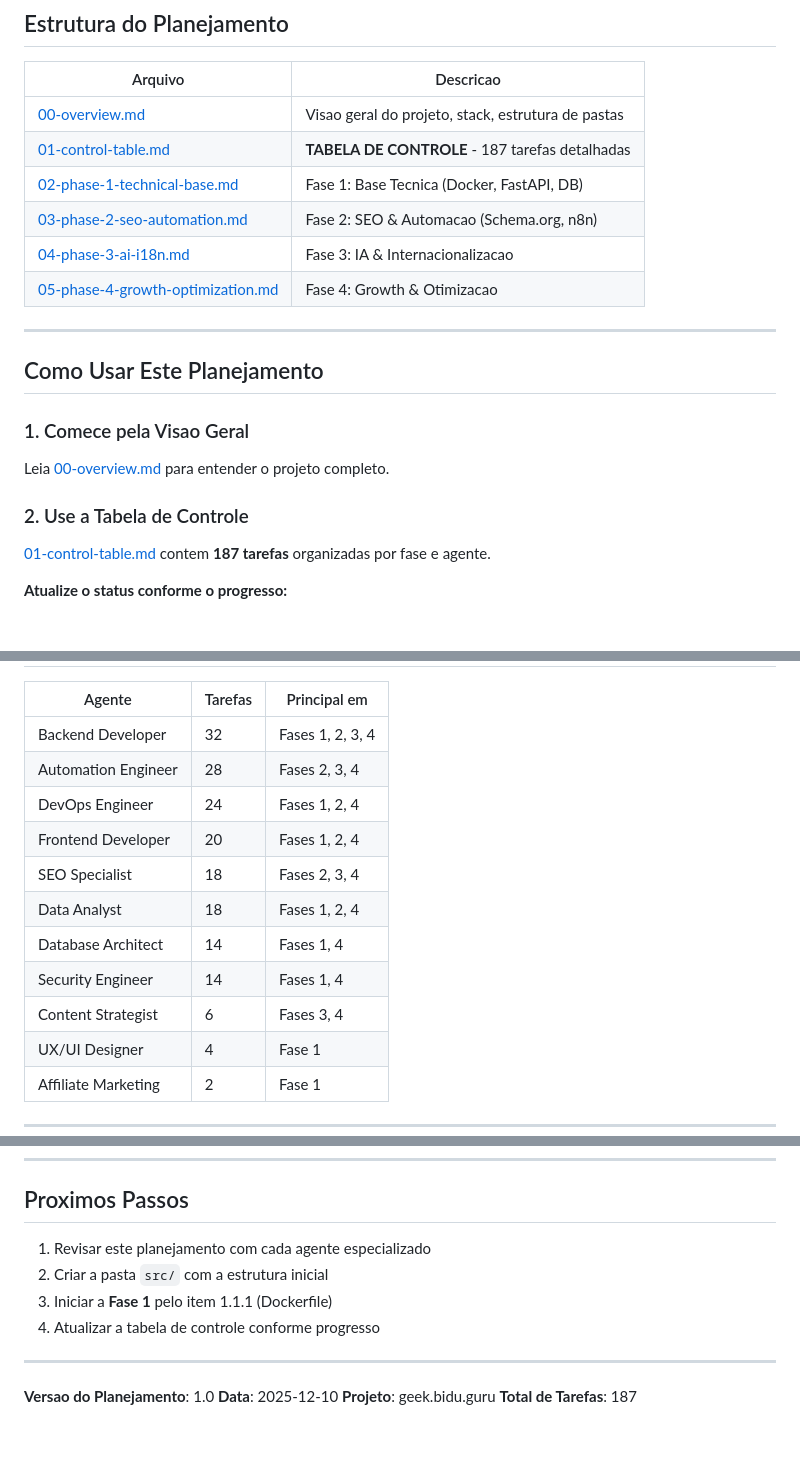
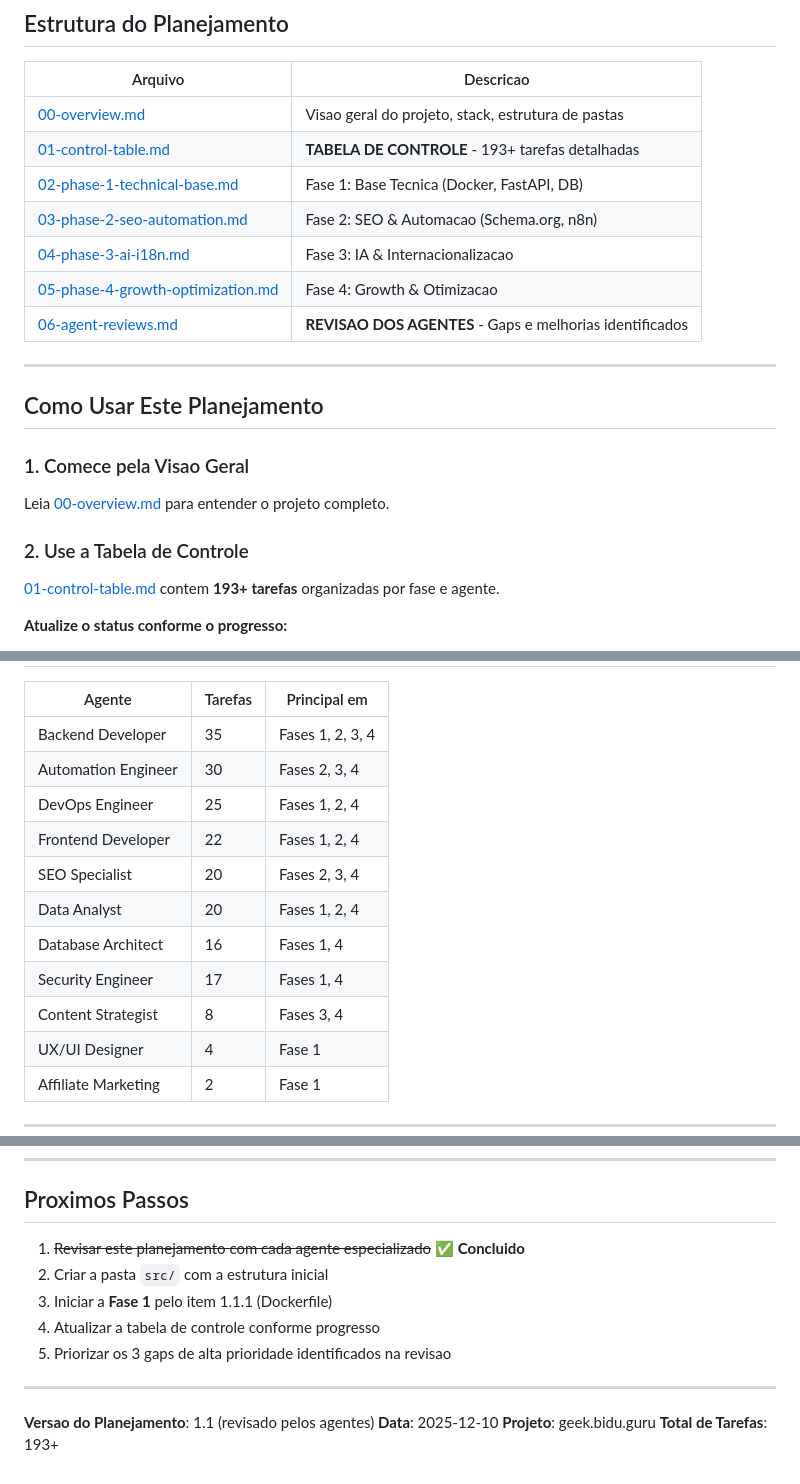
Before and after one commit to victorbvieira/geek.bidu.guru, a Markdown page: plan/README.md, 3 parts joined by grey strips. Drawn GitHub-style; blank space fills up the shorter version.

```diff
--- a/plan/README.md
+++ b/plan/README.md
@@ -9,11 +9,12 @@ Este diretorio contem o planejamento completo para execucao do projeto **geek.bi
 | Arquivo | Descricao |
 |---------|-----------|
 | [00-overview.md](00-overview.md) | Visao geral do projeto, stack, estrutura de pastas |
-| [01-control-table.md](01-control-table.md) | **TABELA DE CONTROLE** - 187 tarefas detalhadas |
+| [01-control-table.md](01-control-table.md) | **TABELA DE CONTROLE** - 193+ tarefas detalhadas |
 | [02-phase-1-technical-base.md](02-phase-1-technical-base.md) | Fase 1: Base Tecnica (Docker, FastAPI, DB) |
 | [03-phase-2-seo-automation.md](03-phase-2-seo-automation.md) | Fase 2: SEO & Automacao (Schema.org, n8n) |
 | [04-phase-3-ai-i18n.md](04-phase-3-ai-i18n.md) | Fase 3: IA & Internacionalizacao |
 | [05-phase-4-growth-optimization.md](05-phase-4-growth-optimization.md) | Fase 4: Growth & Otimizacao |
+| [06-agent-reviews.md](06-agent-reviews.md) | **REVISAO DOS AGENTES** - Gaps e melhorias identificados |
 
 ---
 
@@ -23,7 +24,7 @@ Este diretorio contem o planejamento completo para execucao do projeto **geek.bi
 Leia [00-overview.md](00-overview.md) para entender o projeto completo.
 
 ### 2. Use a Tabela de Controle
-[01-control-table.md](01-control-table.md) contem **187 tarefas** organizadas por fase e agente.
+[01-control-table.md](01-control-table.md) contem **193+ tarefas** organizadas por fase e agente.
 
 **Atualize o status conforme o progresso:**
 - :white_large_square: Pendente
@@ -108,15 +120,15 @@ Antes de cada tarefa, consulte o agente especializado em `agents/`:
 
 | Agente | Tarefas | Principal em |
 |--------|---------|--------------|
-| Backend Developer | 32 | Fases 1, 2, 3, 4 |
-| Automation Engineer | 28 | Fases 2, 3, 4 |
-| DevOps Engineer | 24 | Fases 1, 2, 4 |
-| Frontend Developer | 20 | Fases 1, 2, 4 |
-| SEO Specialist | 18 | Fases 2, 3, 4 |
-| Data Analyst | 18 | Fases 1, 2, 4 |
-| Database Architect | 14 | Fases 1, 4 |
-| Security Engineer | 14 | Fases 1, 4 |
-| Content Strategist | 6 | Fases 3, 4 |
+| Backend Developer | 35 | Fases 1, 2, 3, 4 |
+| Automation Engineer | 30 | Fases 2, 3, 4 |
+| DevOps Engineer | 25 | Fases 1, 2, 4 |
+| Frontend Developer | 22 | Fases 1, 2, 4 |
+| SEO Specialist | 20 | Fases 2, 3, 4 |
+| Data Analyst | 20 | Fases 1, 2, 4 |
+| Database Architect | 16 | Fases 1, 4 |
+| Security Engineer | 17 | Fases 1, 4 |
+| Content Strategist | 8 | Fases 3, 4 |
 | UX/UI Designer | 4 | Fase 1 |
 | Affiliate Marketing | 2 | Fase 1 |
 
@@ -136,14 +148,15 @@ Antes de cada tarefa, consulte o agente especializado em `agents/`:
 
 ## Proximos Passos
 
-1. Revisar este planejamento com cada agente especializado
+1. ~~Revisar este planejamento com cada agente especializado~~ :white_check_mark: **Concluido**
 2. Criar a pasta `src/` com a estrutura inicial
 3. Iniciar a **Fase 1** pelo item 1.1.1 (Dockerfile)
 4. Atualizar a tabela de controle conforme progresso
+5. Priorizar os 3 gaps de alta prioridade identificados na revisao
 
 ---
 
-**Versao do Planejamento**: 1.0
+**Versao do Planejamento**: 1.1 (revisado pelos agentes)
 **Data**: 2025-12-10
 **Projeto**: geek.bidu.guru
-**Total de Tarefas**: 187
+**Total de Tarefas**: 193+
```
Also changed, not shown: other parts of plan/README.md (+17 -6 lines), plan/01-control-table.md (+6 -0 lines), plan/06-agent-reviews.md (added, +558 -0 lines).
